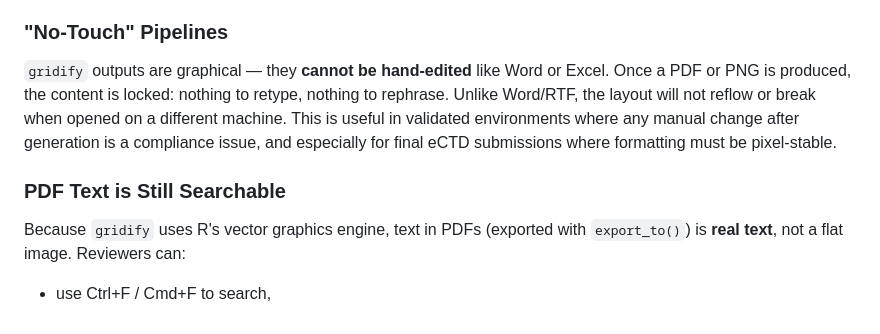
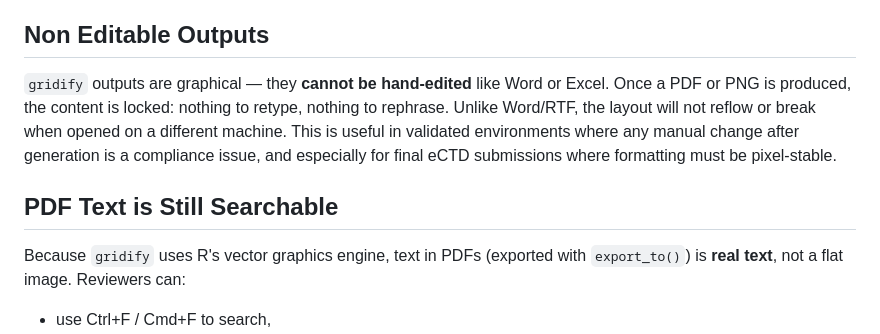
Before and after one commit to pharmaverse/gridify, a Markdown page: README.md, the part around the change. Drawn GitHub-style.

Commit message:
Alex reco

```diff
--- a/README.md
+++ b/README.md
@@ -147,7 +147,7 @@ For more information please visit the following vignettes:
   `vignette("transparency", package = "gridify")` - How to extract the
   raw grid code to reproduce a `gridify` object.
 
-### "No-Touch" Pipelines
+## Non Editable Outputs
 
 `gridify` outputs are graphical — they **cannot be hand-edited** like
 Word or Excel. Once a PDF or PNG is produced, the content is locked:
@@ -157,7 +157,7 @@ useful in validated environments where any manual change after
 generation is a compliance issue, and especially for final eCTD
 submissions where formatting must be pixel-stable.
 
-### PDF Text is Still Searchable
+## PDF Text is Still Searchable
 
 Because `gridify` uses R's vector graphics engine, text in PDFs
 (exported with `export_to()`) is **real text**, not a flat image.
```
